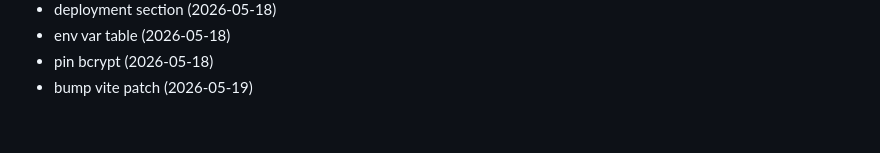
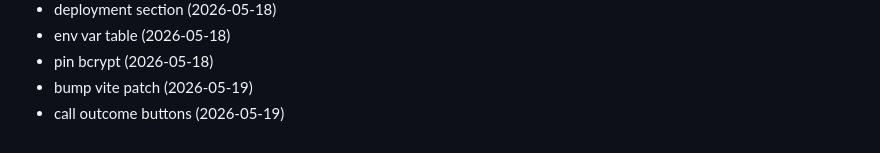
Before and after one commit to Jsingh651/bizscout, a Markdown page: CHANGELOG.md, the part around the change. GitHub-like rendering.

Commit message:
feat: call outcome buttons

```diff
--- a/CHANGELOG.md
+++ b/CHANGELOG.md
@@ -144,3 +144,4 @@
 - env var table (2026-05-18)
 - pin bcrypt (2026-05-18)
 - bump vite patch (2026-05-19)
+- call outcome buttons (2026-05-19)
```
